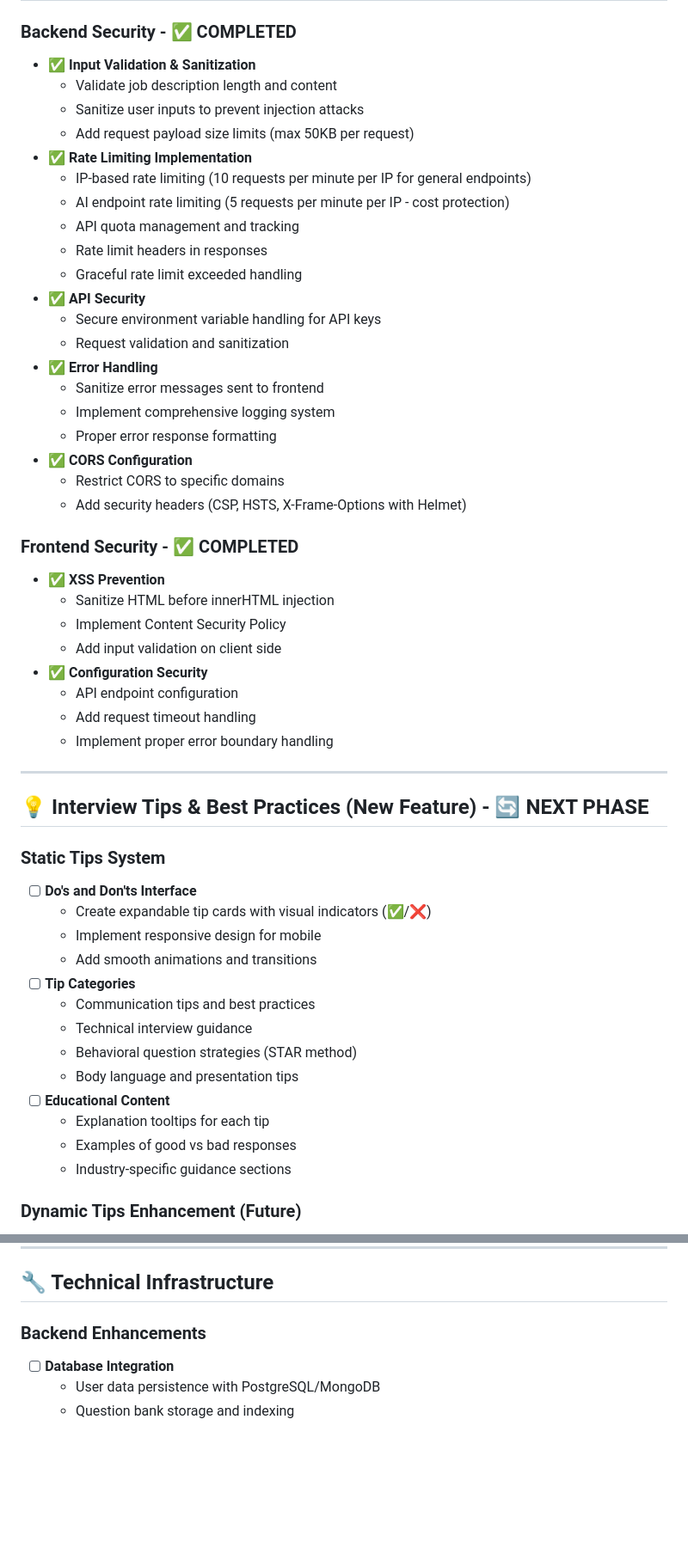
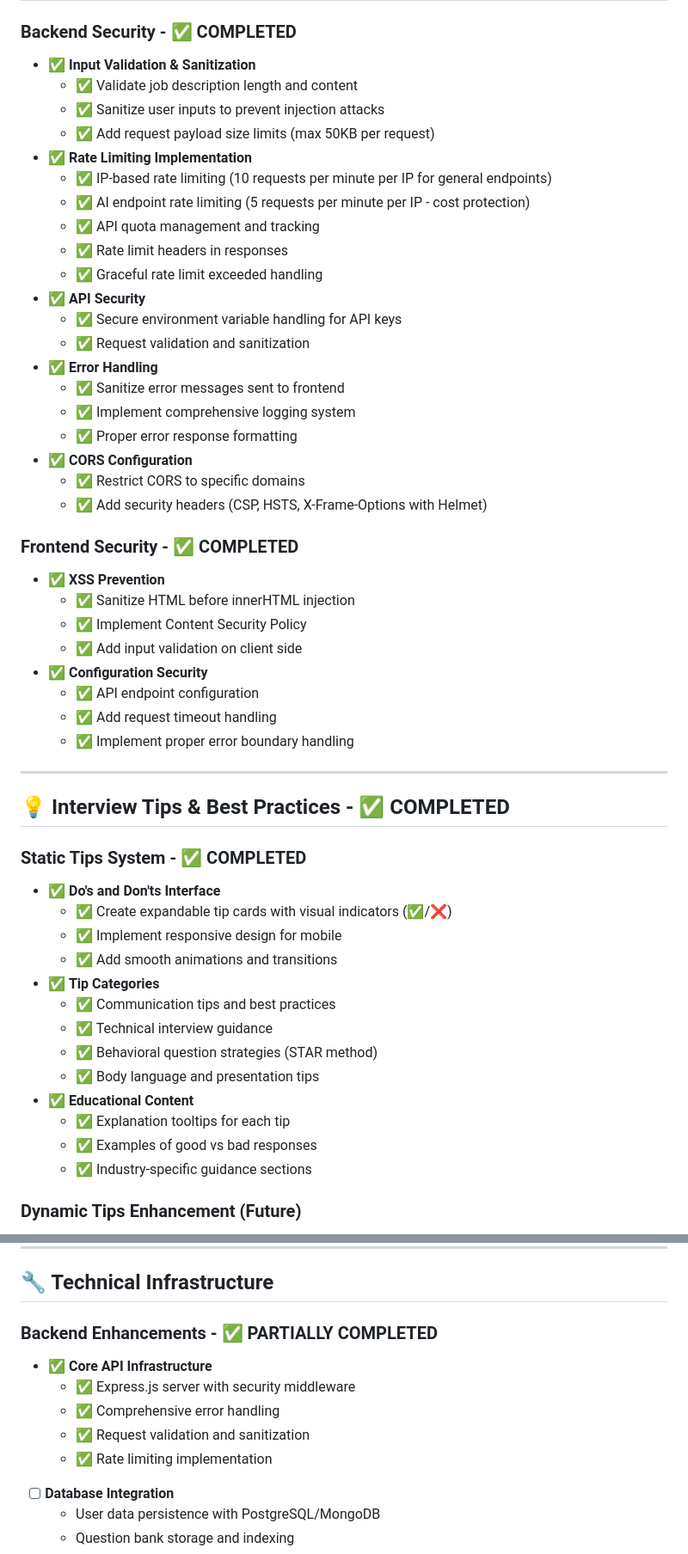
Before and after one commit to littleworks-inc/ai-interview-coach, a Markdown page: Roadmap.md, 2 parts joined by grey strips. Shown at 86% size. GitHub-like rendering; blank space fills up the shorter version.

Commit message:
feat: Update roadmap with completed security enhancements and interview tips system; refine UI/UX features

```diff
--- a/Roadmap.md
+++ b/Roadmap.md
@@ -4,54 +4,54 @@
 
 ### Backend Security - ✅ COMPLETED
 - ✅ **Input Validation & Sanitization**
-  - Validate job description length and content
-  - Sanitize user inputs to prevent injection attacks
-  - Add request payload size limits (max 50KB per request)
+  - ✅ Validate job description length and content
+  - ✅ Sanitize user inputs to prevent injection attacks
+  - ✅ Add request payload size limits (max 50KB per request)
 - ✅ **Rate Limiting Implementation**
-  - IP-based rate limiting (10 requests per minute per IP for general endpoints)
-  - AI endpoint rate limiting (5 requests per minute per IP - cost protection)
-  - API quota management and tracking
-  - Rate limit headers in responses
-  - Graceful rate limit exceeded handling
+  - ✅ IP-based rate limiting (10 requests per minute per IP for general endpoints)
+  - ✅ AI endpoint rate limiting (5 requests per minute per IP - cost protection)
+  - ✅ API quota management and tracking
+  - ✅ Rate limit headers in responses
+  - ✅ Graceful rate limit exceeded handling
 - ✅ **API Security**
-  - Secure environment variable handling for API keys
-  - Request validation and sanitization
+  - ✅ Secure environment variable handling for API keys
+  - ✅ Request validation and sanitization
 - ✅ **Error Handling**
-  - Sanitize error messages sent to frontend
-  - Implement comprehensive logging system
-  - Proper error response formatting
+  - ✅ Sanitize error messages sent to frontend
+  - ✅ Implement comprehensive logging system
+  - ✅ Proper error response formatting
 - ✅ **CORS Configuration**
-  - Restrict CORS to specific domains
-  - Add security headers (CSP, HSTS, X-Frame-Options with Helmet)
+  - ✅ Restrict CORS to specific domains
+  - ✅ Add security headers (CSP, HSTS, X-Frame-Options with Helmet)
 
 ### Frontend Security - ✅ COMPLETED
 - ✅ **XSS Prevention**
-  - Sanitize HTML before innerHTML injection
-  - Implement Content Security Policy
-  - Add input validation on client side
+  - ✅ Sanitize HTML before innerHTML injection
+  - ✅ Implement Content Security Policy
+  - ✅ Add input validation on client side
 - ✅ **Configuration Security**
-  - API endpoint configuration
-  - Add request timeout handling
-  - Implement proper error boundary handling
+  - ✅ API endpoint configuration
+  - ✅ Add request timeout handling
+  - ✅ Implement proper error boundary handling
 
 ---
 
-## 💡 Interview Tips & Best Practices (New Feature) - 🔄 NEXT PHASE
+## 💡 Interview Tips & Best Practices - ✅ COMPLETED
 
-### Static Tips System
-- [ ] **Do's and Don'ts Interface**
-  - Create expandable tip cards with visual indicators (✅/❌)
-  - Implement responsive design for mobile
-  - Add smooth animations and transitions
-- [ ] **Tip Categories**
-  - Communication tips and best practices
-  - Technical interview guidance
-  - Behavioral question strategies (STAR method)
-  - Body language and presentation tips
-- [ ] **Educational Content**
-  - Explanation tooltips for each tip
-  - Examples of good vs bad responses
-  - Industry-specific guidance sections
+### Static Tips System - ✅ COMPLETED
+- ✅ **Do's and Don'ts Interface**
+  - ✅ Create expandable tip cards with visual indicators (✅/❌)
+  - ✅ Implement responsive design for mobile
+  - ✅ Add smooth animations and transitions
+- ✅ **Tip Categories**
+  - ✅ Communication tips and best practices
+  - ✅ Technical interview guidance
+  - ✅ Behavioral question strategies (STAR method)
+  - ✅ Body language and presentation tips
+- ✅ **Educational Content**
+  - ✅ Explanation tooltips for each tip
+  - ✅ Examples of good vs bad responses
+  - ✅ Industry-specific guidance sections
 
 ### Dynamic Tips Enhancement (Future)
 - [ ] **Context-Aware Tips**
@@ -216,7 +231,12 @@
 
 ## 🔧 Technical Infrastructure
 
-### Backend Enhancements
+### Backend Enhancements - ✅ PARTIALLY COMPLETED
+- ✅ **Core API Infrastructure**
+  - ✅ Express.js server with security middleware
+  - ✅ Comprehensive error handling
+  - ✅ Request validation and sanitization
+  - ✅ Rate limiting implementation
 - [ ] **Database Integration**
   - User data persistence with PostgreSQL/MongoDB
   - Question bank storage and indexing
```
Also changed, not shown: other parts of Roadmap.md (+41 -22 lines).
